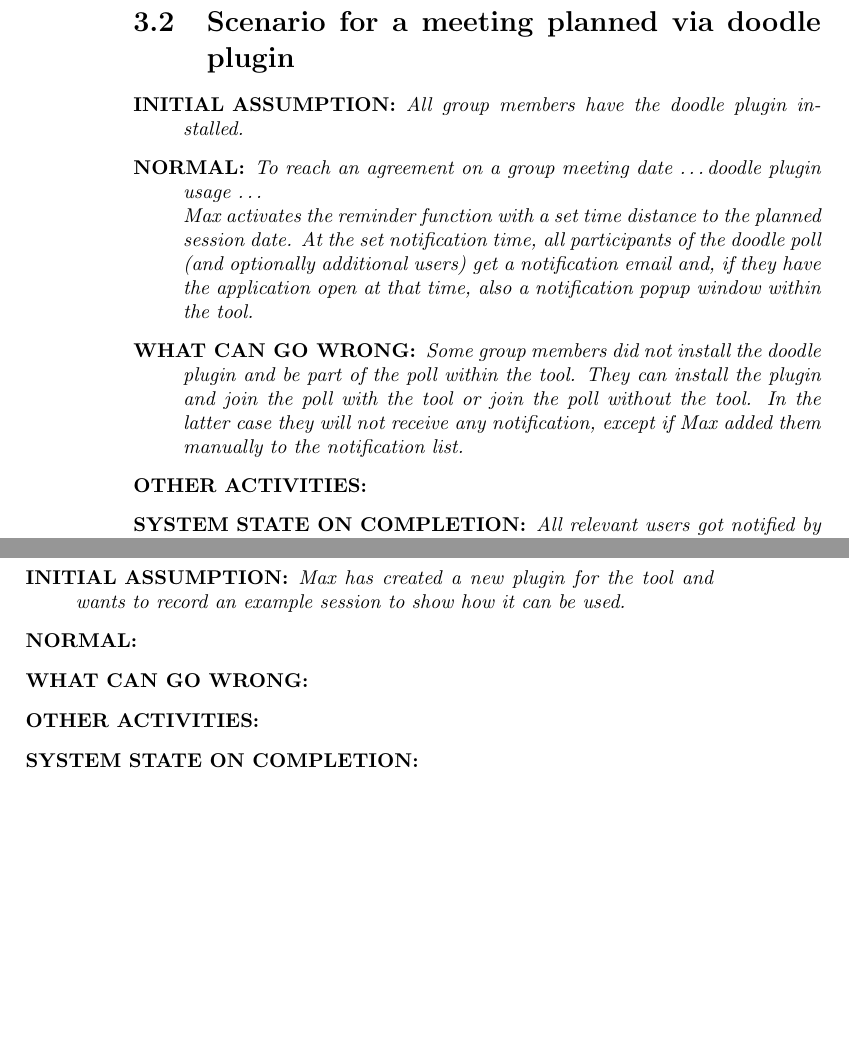
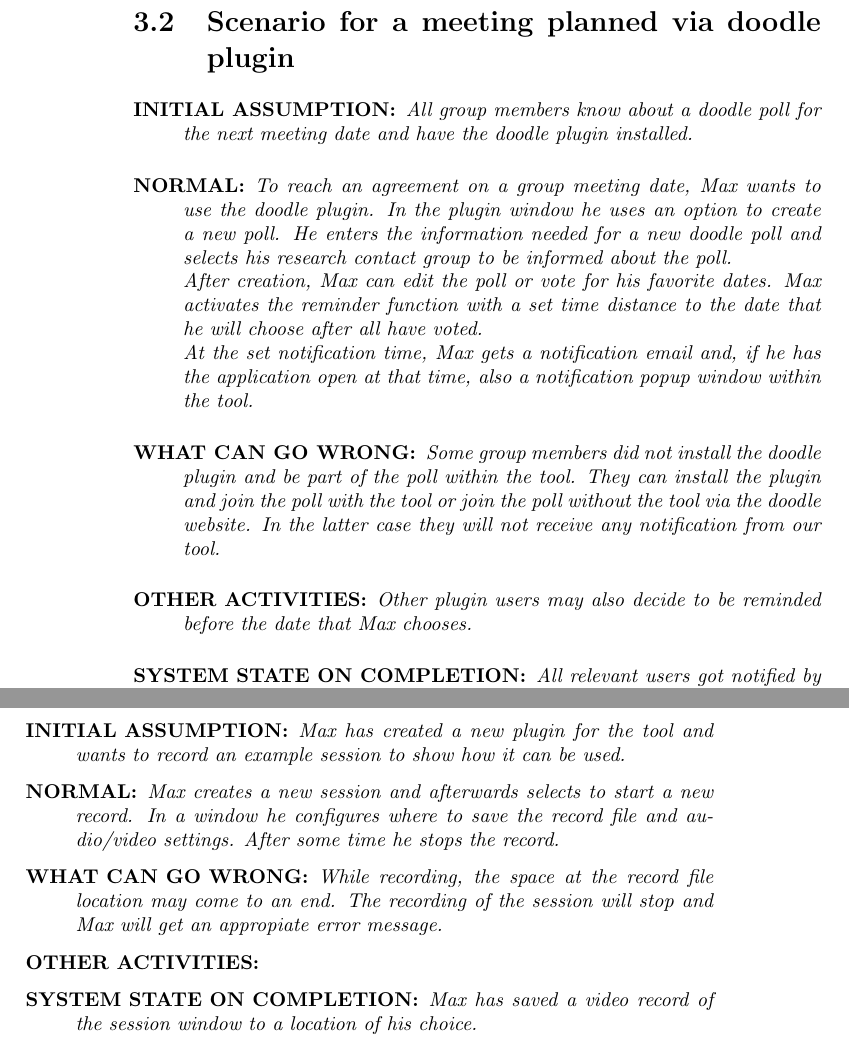
Before and after one commit to Freekkel/SE, a LaTeX book (main.tex, which reads requirements/03-scenario/sce01.tex): two parts of pages 26 and 27 of 27, joined at a grey line, cut so that both start at the same text, the shorter picture padded with empty space. Compiled offline with pdfLaTeX.

Commit message:
Szenarios fertig gemacht.

```diff
--- a/requirements/03-scenario/sce01.tex
+++ b/requirements/03-scenario/sce01.tex
@@ -85,23 +84,30 @@ communicate with each other.}
 \section{Scenario for a meeting planned via doodle plugin}
 \begin{description}
 \item[INITIAL ASSUMPTION:]
-\textit{All group members have the doodle plugin installed.}
+\textit{All group members know about a doodle poll for the next meeting date and
+have the doodle plugin installed.}
 \item[NORMAL:]
-\textit{To reach an agreement on a group meeting date \ldots doodle plugin usage
-\ldots
-\\Max activates the reminder function with a set time distance to the planned
-session date. At the set notification time, all participants of the doodle poll
-(and optionally additional users) get a notification email and, if they have the
-application open at that time, also a notification popup window within the tool.}
+\textit{To reach an agreement on a group meeting date, Max wants to use the
+doodle plugin. In the plugin window he uses an option to create a new poll. He
+enters the information needed for a new doodle poll and selects his research
+contact group to be informed about the poll.
+\\After creation, Max can edit the poll or vote for his favorite dates. Max
+activates the reminder function with a set time distance to the date that he
+will choose after all have voted.
+\\At the set notification time, Max gets a notification email and, if he
+has the application open at that time, also a notification popup window within
+the tool.}
 \item[WHAT CAN GO WRONG:]
 \textit{Some group members did not install the doodle plugin and be part of the
 poll within the tool. They can install the plugin and join the poll with the
-tool or join the poll without the tool. In the latter case they will not receive
-any notification, except if Max added them manually to the notification list.}
+tool or join the poll without the tool via the doodle website. In the latter
+case they will not receive any notification from our tool.}
 \item[OTHER ACTIVITIES:]
-\textit{ }
+\textit{Other plugin users may also decide to be reminded before the date that
+Max chooses.}
 \item[SYSTEM STATE ON COMPLETION:]
-\textit{All relevant users got notified by a popup window and/or email.}
+\textit{All relevant users got notified by a popup window and/or email before
+the planned meeting date.}
 \end{description}
 
 
@@ -141,7 +147,15 @@ modifications by hand.}
 \textit{Max has created a new plugin for the tool and wants to record an example
 session to show how it can be used.}
 \item[NORMAL:]
+\textit{Max creates a new session and afterwards selects to start a new record.
+In a window he configures where to save the record file and audio/video
+settings. After some time he stops the record.}
 \item[WHAT CAN GO WRONG:]
+\textit{While recording, the space at the record file location may come to an
+end. The recording of the session will stop and Max will get an appropiate error
+message.}
 \item[OTHER ACTIVITIES:]
 \item[SYSTEM STATE ON COMPLETION:]
+\textit{Max has saved a video record of the session window to a location of
+his choice.}
 \end{description}
```
Also changed, not shown: main.pdf, requirements/03-scenario/sce01.tex (3 more changed lines).
